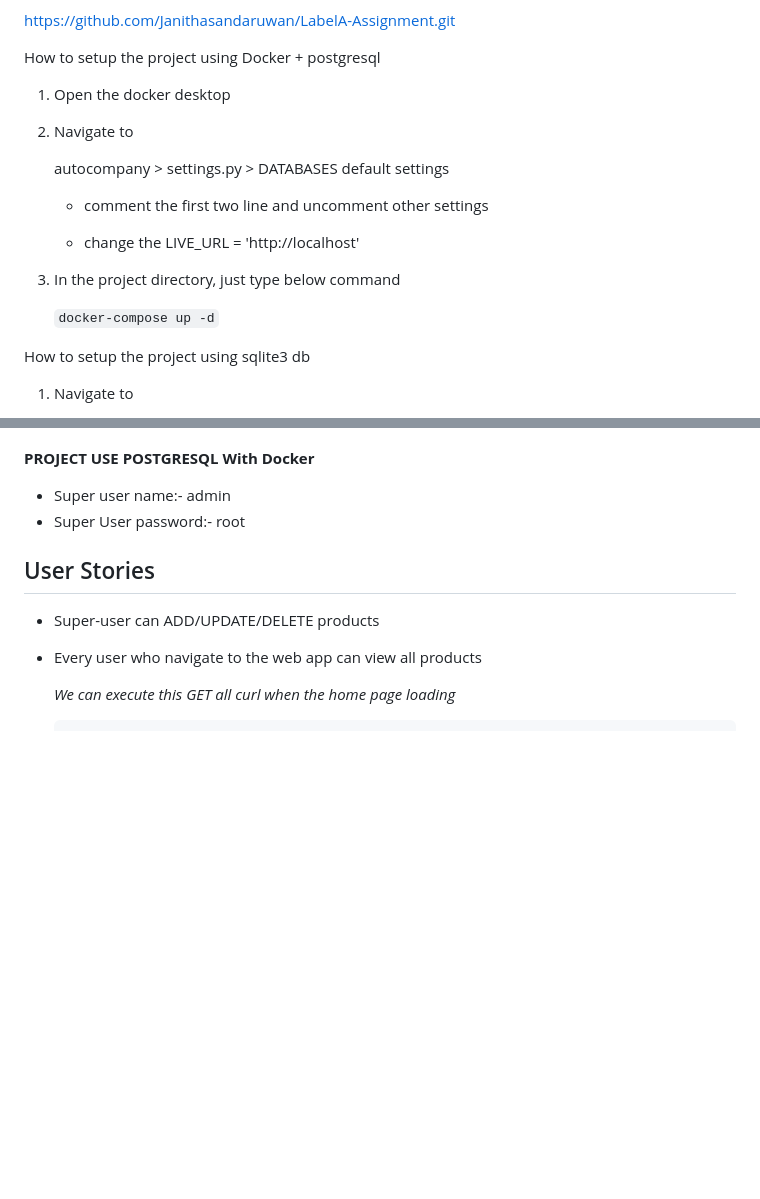
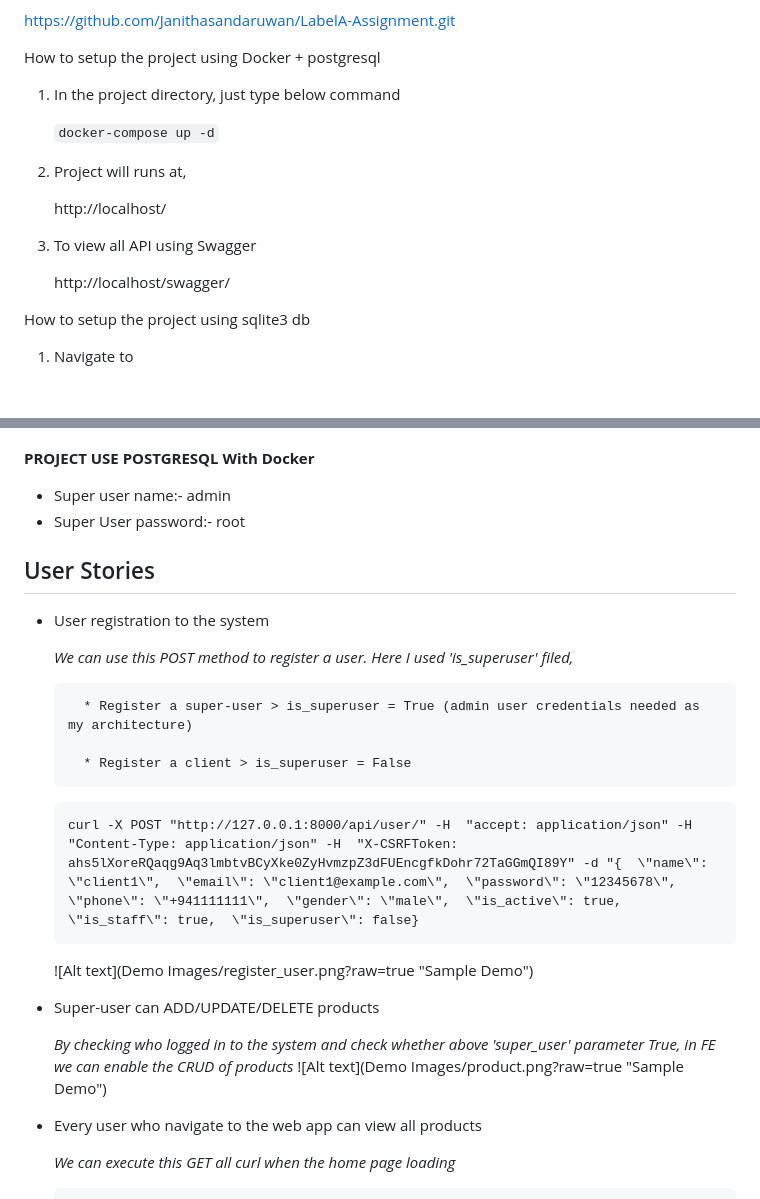
Before and after one commit to Janithasandaruwan/LabelA-Assignment, a Markdown page: README.md, 2 parts joined by grey strips. Rendered like a GitHub page; blank space fills up the shorter version.

````diff
--- a/README.md
+++ b/README.md
@@ -11,17 +11,15 @@ First you have to clone the project
 <https://github.com/Janithasandaruwan/LabelA-Assignment.git>
 
 <span style="color:yellow;">How to setup the project using Docker + postgresql</span>
-01. Open the docker desktop
-02. Navigate to
-
-	autocompany > settings.py > DATABASES default settings
-
-	* comment the first two line and uncomment other settings
-
-	* change the LIVE_URL = 'http://localhost'
-03. In the project directory, just type below command
+01. In the project directory, just type below command
 
 	```docker-compose up -d```
+02. Project will runs at,
+
+	http://localhost/
+03. To view all API using Swagger
+
+	http://localhost/swagger/
 
 
 <span style="color:yellow;">How to setup the project using sqlite3 db</span>
@@ -93,8 +91,24 @@ First you have to clone the project
 
 <span style="color:orange;">User Stories</span>
 ---------
+* User registration to the system
+
+	*We can use this POST method to register a user. Here I used 'is_superuser' filed,*
+
+  		* Register a super-user > is_superuser = True (admin user credentials needed as my architecture)
+
+  		* Register a client > is_superuser = False
+
+	```
+ 	curl -X POST "http://127.0.0.1:8000/api/user/" -H  "accept: application/json" -H  "Content-Type: application/json" -H  "X-CSRFToken: ahs5lXoreRQaqg9Aq3lmbtvBCyXke0ZyHvmzpZ3dFUEncgfkDohr72TaGGmQI89Y" -d "{  \"name\": \"client1\",  \"email\": \"client1@example.com\",  \"password\": \"12345678\",  \"phone\": \"+941111111\",  \"gender\": \"male\",  \"is_active\": true,  \"is_staff\": true,  \"is_superuser\": false}
+    ```
+ 	![Alt text](Demo Images/register_user.png?raw=true "Sample Demo")
+
+
 * Super-user can ADD/UPDATE/DELETE products
 
+	*By checking who logged in to the system and check whether above 'super_user' parameter True, in FE we can enable the CRUD of products*
+	![Alt text](Demo Images/product.png?raw=true "Sample Demo")
 
 * Every user who navigate to the web app can view all products
 
````
Also changed, not shown: Demo Images/product.PNG (added), Demo Images/register_user.PNG (added), 2 other files.
